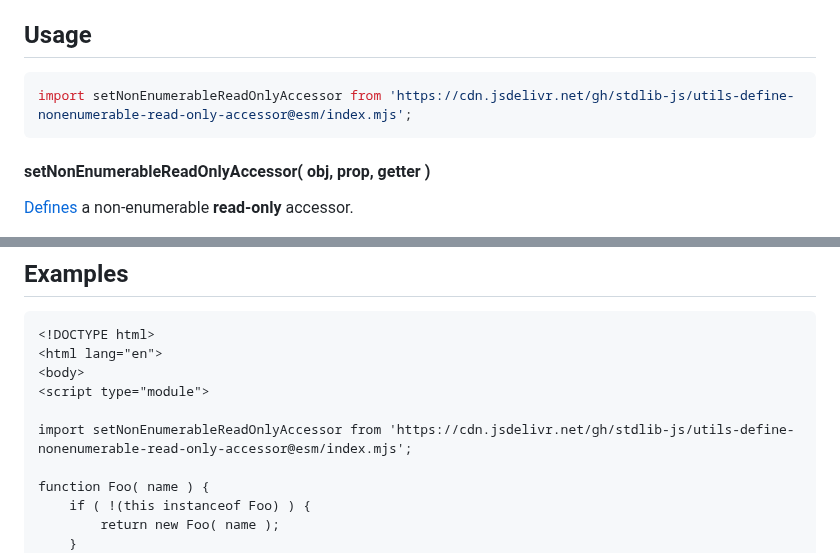
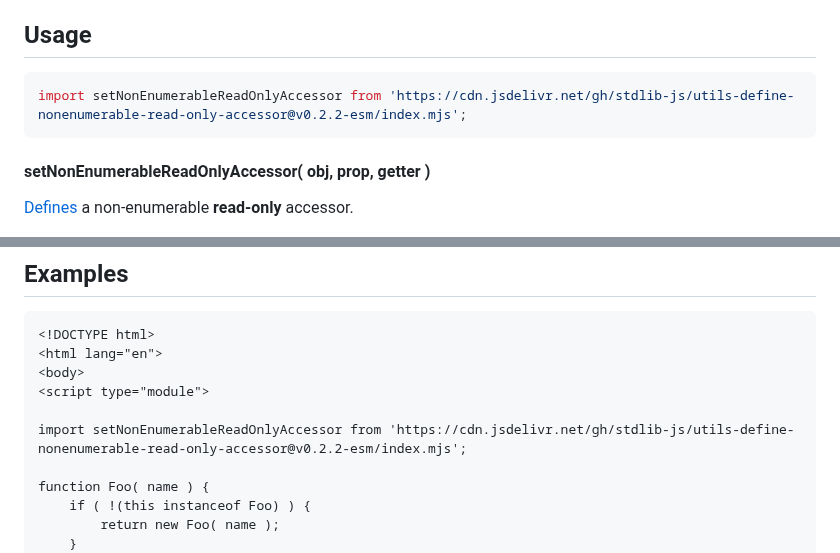
Before and after one commit to stdlib-js/utils-define-nonenumerable-read-only-accessor, a Markdown page: README.md, 2 parts joined by grey strips. GitHub-like rendering.

Commit message:
Update README.md for ESM bundle v0.2.2

````diff
--- a/README.md
+++ b/README.md
@@ -44,7 +44,7 @@ limitations under the License.
 <!-- eslint-disable id-length -->
 
 ```javascript
-import setNonEnumerableReadOnlyAccessor from 'https://cdn.jsdelivr.net/gh/stdlib-js/utils-define-nonenumerable-read-only-accessor@esm/index.mjs';
+import setNonEnumerableReadOnlyAccessor from 'https://cdn.jsdelivr.net/gh/stdlib-js/utils-define-nonenumerable-read-only-accessor@v0.2.2-esm/index.mjs';
 ```
 
 #### setNonEnumerableReadOnlyAccessor( obj, prop, getter )
@@ -98,7 +98,7 @@ try {
 <body>
 <script type="module">
 
-import setNonEnumerableReadOnlyAccessor from 'https://cdn.jsdelivr.net/gh/stdlib-js/utils-define-nonenumerable-read-only-accessor@esm/index.mjs';
+import setNonEnumerableReadOnlyAccessor from 'https://cdn.jsdelivr.net/gh/stdlib-js/utils-define-nonenumerable-read-only-accessor@v0.2.2-esm/index.mjs';
 
 function Foo( name ) {
     if ( !(this instanceof Foo) ) {
````
